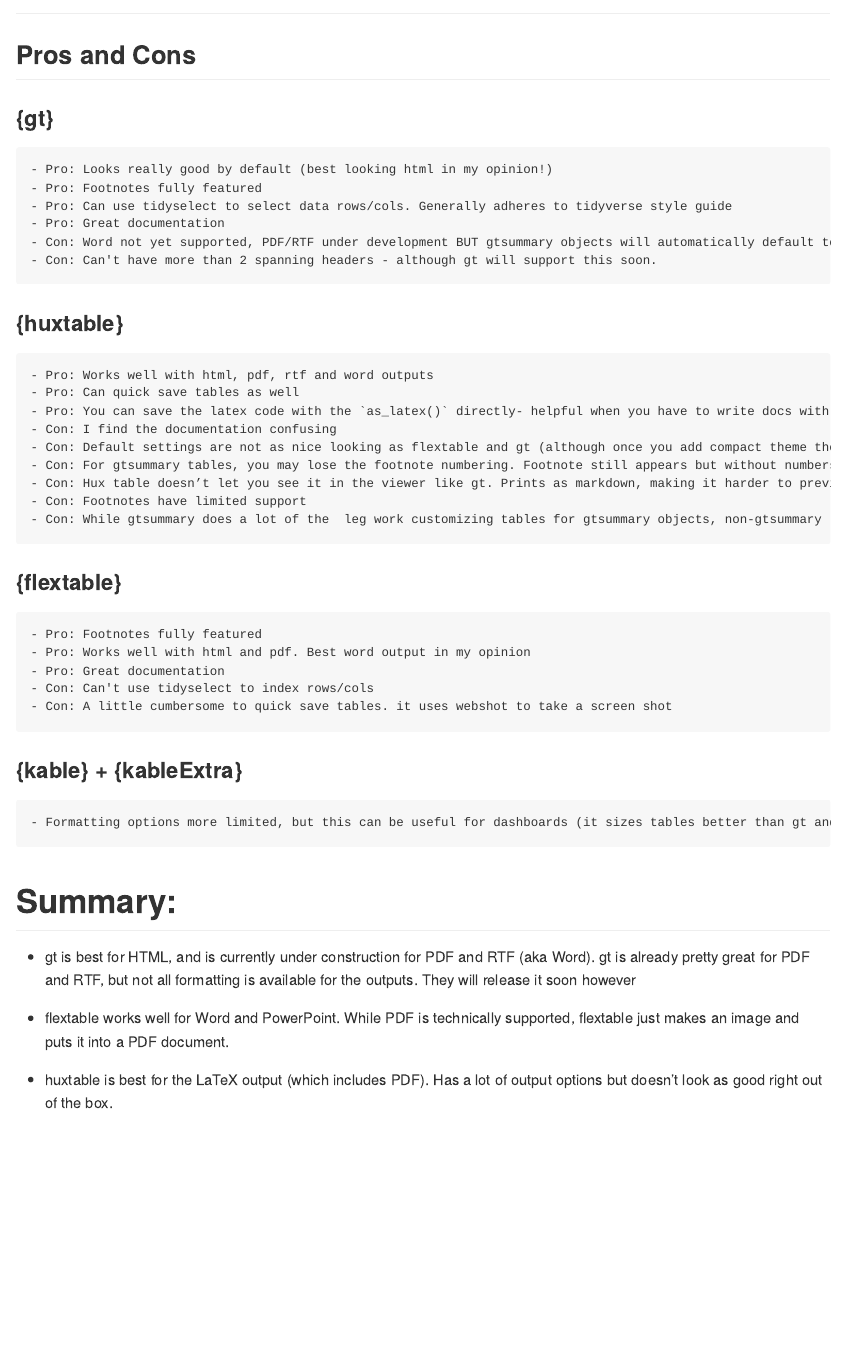
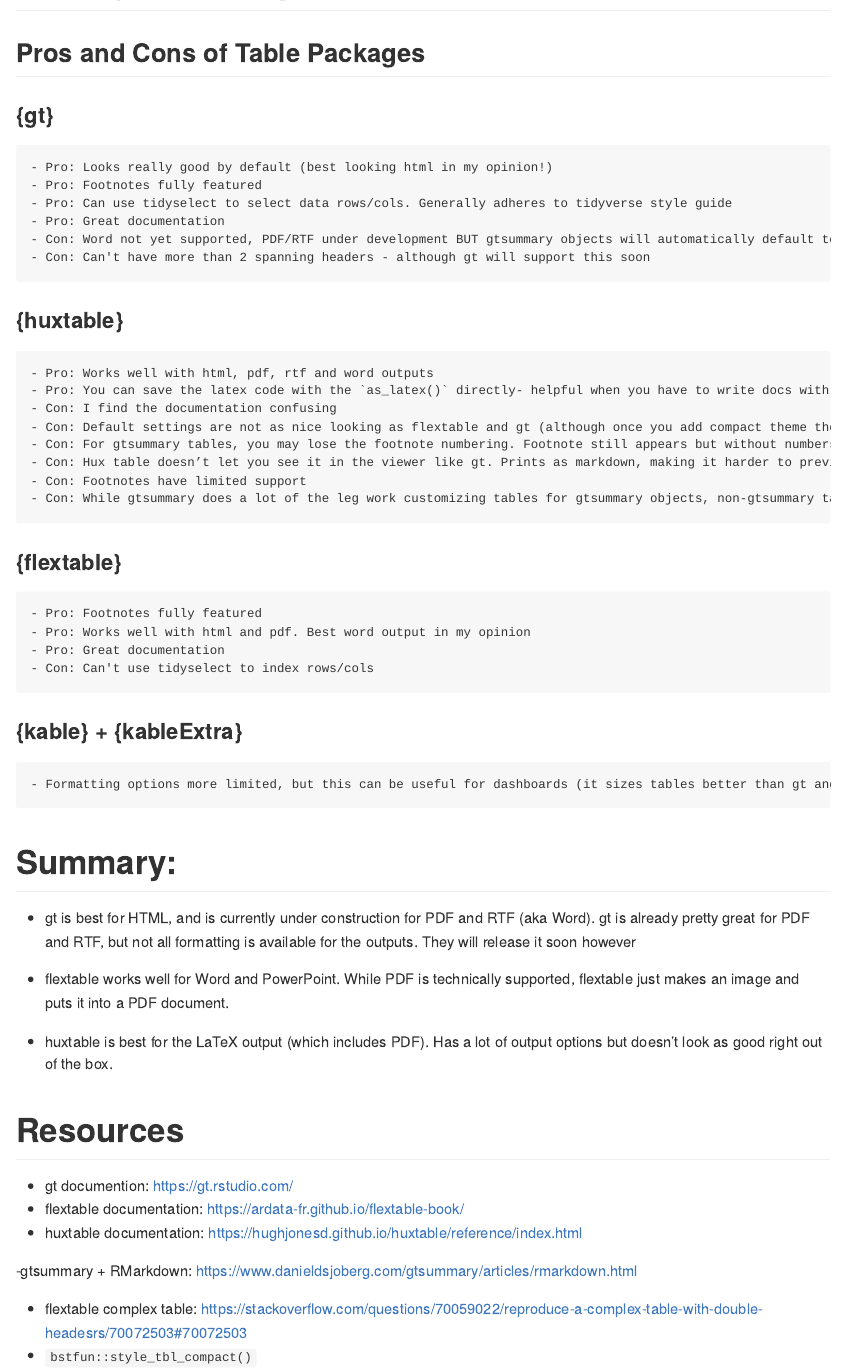
Before and after one commit to karissawhiting/tables-in-rmd, an R Markdown document (README.Rmd): the page in a window 1100 px wide, from 120 px down before the commit and from 80 px down after it, so that both start at the same text. The pictures show the output file README.md that the author committed with the source, drawn offline in the style of GitHub.

Commit message:
update readme

```diff
--- a/README.Rmd
+++ b/README.Rmd
@@ -15,5 +15,5 @@ knitr::opts_chunk$set(
 
-## Pros and Cons
+## Pros and Cons of Table Packages
 
 ### {gt}
     - Pro: Looks really good by default (best looking html in my opinion!)
@@ -21,18 +21,17 @@ knitr::opts_chunk$set(
     - Pro: Can use tidyselect to select data rows/cols. Generally adheres to tidyverse style guide
     - Pro: Great documentation
     - Con: Word not yet supported, PDF/RTF under development BUT gtsummary objects will automatically default to other print engines so you can knit to other outputs. Non-gtsummary objects will just not print in final document.
-    - Con: Can't have more than 2 spanning headers - although gt will support this soon.
+    - Con: Can't have more than 2 spanning headers - although gt will support this soon
 
 ### {huxtable}
     - Pro: Works well with html, pdf, rtf and word outputs
-    - Pro: Can quick save tables as well
     - Pro: You can save the latex code with the `as_latex()` directly- helpful when you have to write docs with latex
     - Con: I find the documentation confusing
     - Con: Default settings are not as nice looking as flextable and gt (although once you add compact theme they look better)
     - Con: For gtsummary tables, you may lose the footnote numbering. Footnote still appears but without numbers
     - Con: Hux table doesn’t let you see it in the viewer like gt. Prints as markdown, making it harder to preview
     - Con: Footnotes have limited support
-    - Con: While gtsummary does a lot of the  leg work customizing tables for gtsummary objects, non-gtsummary tables can be cumbesome to try to customize
+    - Con: While gtsummary does a lot of the leg work customizing tables for gtsummary objects, non-gtsummary tables can be cumbesome to try to customize
 
 
 ### {flextable}
@@ -40,7 +39,6 @@ knitr::opts_chunk$set(
     - Pro: Works well with html and pdf. Best word output in my opinion
     - Pro: Great documentation
     - Con: Can't use tidyselect to index rows/cols
-    - Con: A little cumbersome to quick save tables. it uses webshot to take a screen shot
 
 
 ### {kable} + {kableExtra}
@@ -53,3 +51,14 @@ knitr::opts_chunk$set(
 - flextable works well for Word and PowerPoint. While PDF is technically supported, flextable just makes an image and puts it into a PDF document.
 
 - huxtable is best for the LaTeX output (which includes PDF). Has a lot of output options but doesn't look as good right out of the box.
+
+# Resources
+
+- gt documention: https://gt.rstudio.com/
+- flextable documentation: https://ardata-fr.github.io/flextable-book/
+- huxtable documentation: https://hughjonesd.github.io/huxtable/reference/index.html
+
+-gtsummary + RMarkdown: https://www.danieldsjoberg.com/gtsummary/articles/rmarkdown.html
+
+- flextable complex table: https://stackoverflow.com/questions/70059022/reproduce-a-complex-table-with-double-headesrs/70072503#70072503
+- `bstfun::style_tbl_compact()`
```
Also changed, not shown: README.md, README.Rmd (2 more changed lines).
